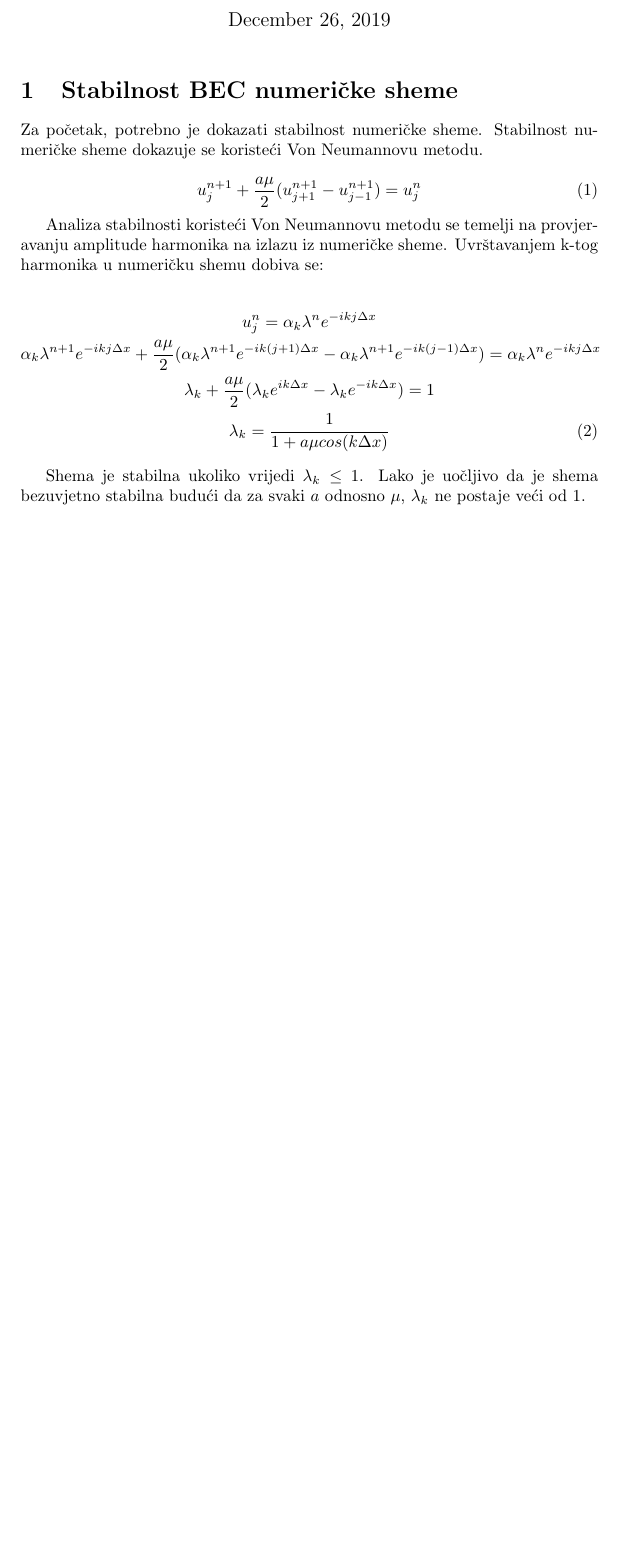
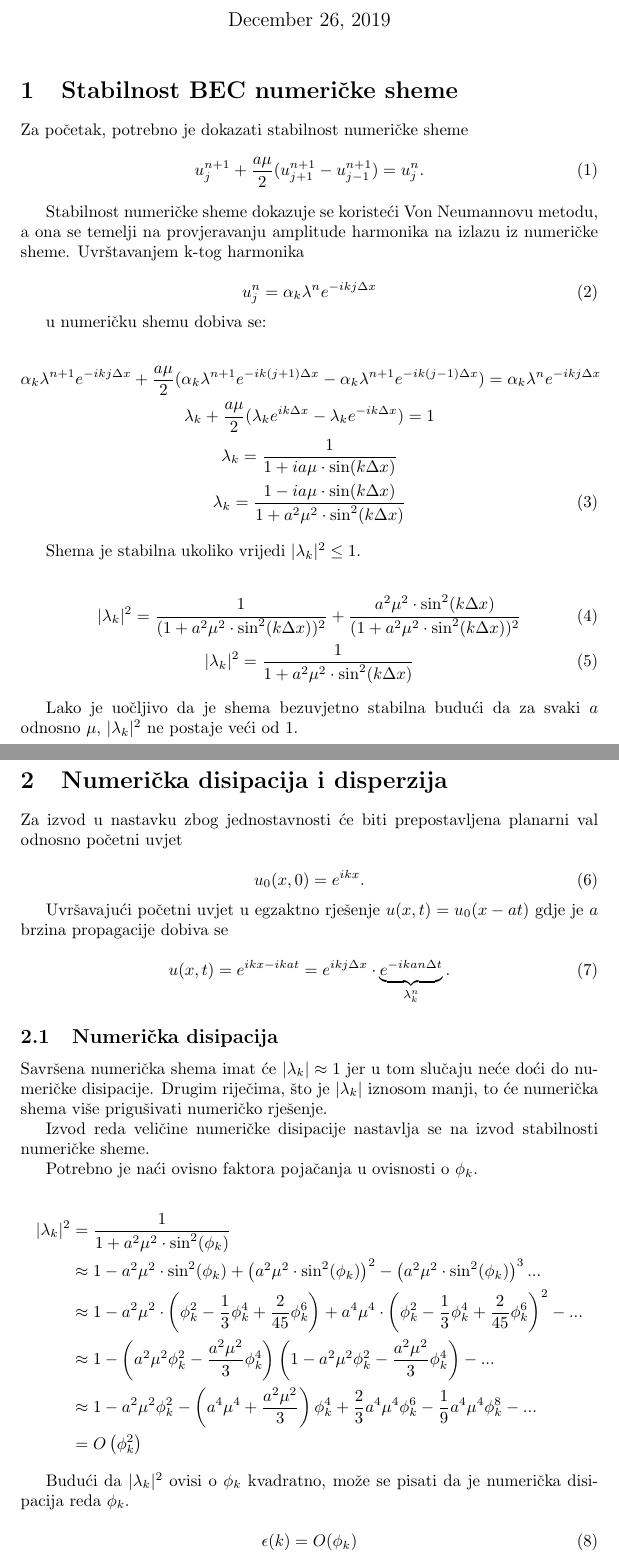
Before and after one commit to djanekovic/FDTD, a LaTeX document (izvjestaj/izvjestaj.tex): part of the page before the commit and two parts of pages 1 and 2 of 2 after it, the two joined at a grey line, cut so that both start at the same text, the shorter picture padded with empty space. Compiled offline with pdfLaTeX.

Commit message:
dodana numericka disipacija
Signed-off-by: Darko Janekovic <darko.janekovic@fer.hr>

```diff
--- a/izvjestaj/izvjestaj.tex
+++ b/izvjestaj/izvjestaj.tex
@@ -9,19 +9,22 @@
 
 \section{Stabilnost BEC numeričke sheme}
 
-Za početak, potrebno je dokazati stabilnost numeričke sheme. Stabilnost
-numeričke sheme dokazuje se koristeći Von Neumannovu metodu.
+Za početak, potrebno je dokazati stabilnost numeričke sheme
+\begin{equation}
+    u_j^{n+1} + \frac{a \mu}{2}(u_{j+1}^{n+1} - u_{j-1}^{n+1}) = u_j^n.
+\end{equation}
+
+Stabilnost numeričke sheme dokazuje se koristeći Von Neumannovu metodu, a ona
+se temelji na provjeravanju amplitude harmonika na izlazu iz numeričke sheme.
+Uvrštavanjem k-tog harmonika
 
 \begin{equation}
-    u_j^{n+1} + \frac{a \mu}{2}(u_{j+1}^{n+1} - u_{j-1}^{n+1}) = u_j^n
+    u_j^n = \alpha_k \lambda^n e^{-i k j \Delta x}
 \end{equation}
 
-Analiza stabilnosti koristeći Von Neumannovu metodu se temelji na provjeravanju
-amplitude harmonika na izlazu iz numeričke sheme. Uvrštavanjem k-tog harmonika u
-numeričku shemu dobiva se:
+u numeričku shemu dobiva se:
 
 \begin{gather}
-    u_j^n = \alpha_k \lambda^n e^{-i k j \Delta x} \nonumber \\
     \alpha_k \lambda^{n+1} e^{-i k j \Delta x} + \frac{a \mu}{2}(
         \alpha_k \lambda^{n+1} e^{-i k (j + 1) \Delta x} -
         \alpha_k \lambda^{n+1} e^{-i k (j - 1) \Delta x}
@@ -29,11 +32,82 @@ numeričku shemu dobiva se:
     \lambda_k + \frac{a \mu}{2}(
         \lambda_k e^{i k \Delta x} -
         \lambda_k e^{-i k  \Delta x}) = 1 \nonumber \\
-    \lambda_k = \frac{1}{1 + a \mu cos(k \Delta x)}
+    \lambda_k = \frac{1}{1 + i a \mu \cdot \sin(k \Delta x)} \nonumber \\
+    \lambda_k = \frac{1 - i a \mu \cdot \sin(k \Delta x)}
+        {1 + a^2 \mu^2 \cdot \sin^2(k \Delta x)}
 \end{gather}
 
-Shema je stabilna ukoliko vrijedi $\lambda_k \le 1$. Lako je uočljivo da je shema
-bezuvjetno stabilna budući da za svaki $a$ odnosno $\mu$, $\lambda_k$ ne postaje
-veći od $1$.
+Shema je stabilna ukoliko vrijedi $|\lambda_k|^2 \le 1$.
+
+\begin{gather}
+    |\lambda_k|^2 = \frac{1}{(1 + a^2 \mu^2 \cdot \sin^2(k \Delta x))^2} +
+        \frac{a^2 \mu^2 \cdot \sin^2(k \Delta x)}
+            {(1 + a^2 \mu^2 \cdot \sin^2(k \Delta x))^2} \\
+    |\lambda_k|^2 = \frac{1}{1 + a^2 \mu^2 \cdot \sin^2(k \Delta x)}
+\end{gather}
+
+Lako je uočljivo da je shema bezuvjetno stabilna budući da za svaki $a$ odnosno
+$\mu$, $|\lambda_k|^2$ ne postaje veći od $1$.
+
+\section{Numerička disipacija i disperzija}
+
+Za izvod u nastavku zbog jednostavnosti će biti prepostavljena planarni val
+odnosno početni uvjet
+
+\begin{equation}
+    u_0(x, 0) = e^{i k x}.
+\end{equation}
+
+Uvršavajući početni uvjet u egzaktno rješenje $u(x, t) = u_0(x - at)$ gdje je
+$a$ brzina propagacije dobiva se
+
+\begin{equation}
+    u(x, t) = e^{i k x - i k a t} =
+              e^{i k j \Delta x} \cdot
+              \underbrace{e^{-i k a n \Delta t}}_{\lambda_k^n}.
+\end{equation}
+
+%TODO: izvedi \phi_k
+
+\subsection{Numerička disipacija}
+
+Savršena numerička shema imat će $|\lambda_k| \approx 1$ jer u tom slučaju neće
+doći do numeričke disipacije. Drugim riječima, što je $|\lambda_k|$ iznosom
+manji, to će numerička shema više prigušivati numeričko rješenje.
+
+Izvod reda veličine numeričke disipacije nastavlja se na izvod stabilnosti
+numeričke sheme.
+
+Potrebno je naći ovisno faktora pojačanja u ovisnosti o $\phi_k$.
+
+\begin{align*}
+    |\lambda_k|^2 &= \frac{1}{1 + a^2 \mu^2 \cdot \sin^2(\phi_k)} \\
+    &\approx 1 - a^2 \mu ^2 \cdot \sin^2(\phi_k) +
+        \left(a^2 \mu ^2 \cdot \sin^2(\phi_k)\right)^2 -
+        \left(a^2 \mu ^2 \cdot \sin^2(\phi_k)\right)^3... \\
+    &\approx 1 -
+        a^2 \mu^2 \cdot
+        \left(\phi_k^2 - \frac{1}{3} \phi_k^4 + \frac{2}{45} \phi_k^6\right) +
+        a^4 \mu^4 \cdot
+        \left(\phi_k^2 - \frac{1}{3} \phi_k^4 + \frac{2}{45} \phi_k^6\right)^2
+        - ... \\
+    &\approx 1 -
+        \left(a^2 \mu^2 \phi_k^2 - \frac{a^2 \mu^2}{3} \phi_k^4\right)
+        \left(1 - a^2 \mu^2 \phi_k^2 - \frac{a^2 \mu^2}{3} \phi_k^4\right)
+        - ... \\
+    &\approx 1 - a^2\mu^2 \phi_k^2 -
+        \left(a^4 \mu^4 + \frac{a^2 \mu^2}{3}\right) \phi_k^4
+        + \frac{2}{3} a^4 \mu^4 \phi_k^6 - \frac{1}{9}a^4 \mu^4 \phi_k^8
+        - ... \\
+    &= O\left(\phi_k^2\right)
+\end{align*}
+
+Budući da $|\lambda_k|^2$ ovisi o $\phi_k$ kvadratno, može se pisati da je
+numerička disipacija reda $\phi_k$.
+
+\begin{equation}
+    \epsilon(k) = O(\phi_k)
+\end{equation}
+
 
 \end{document}
```
